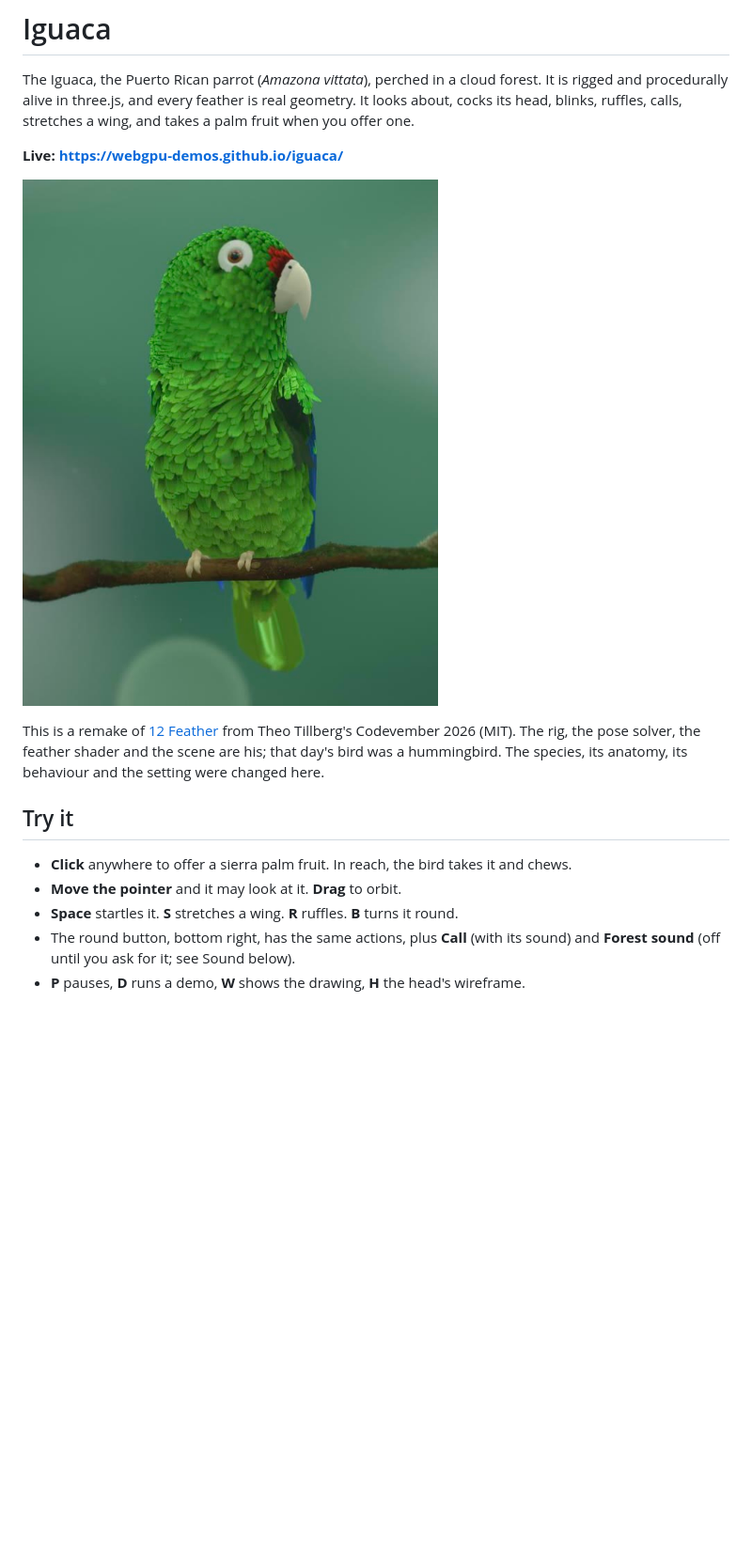
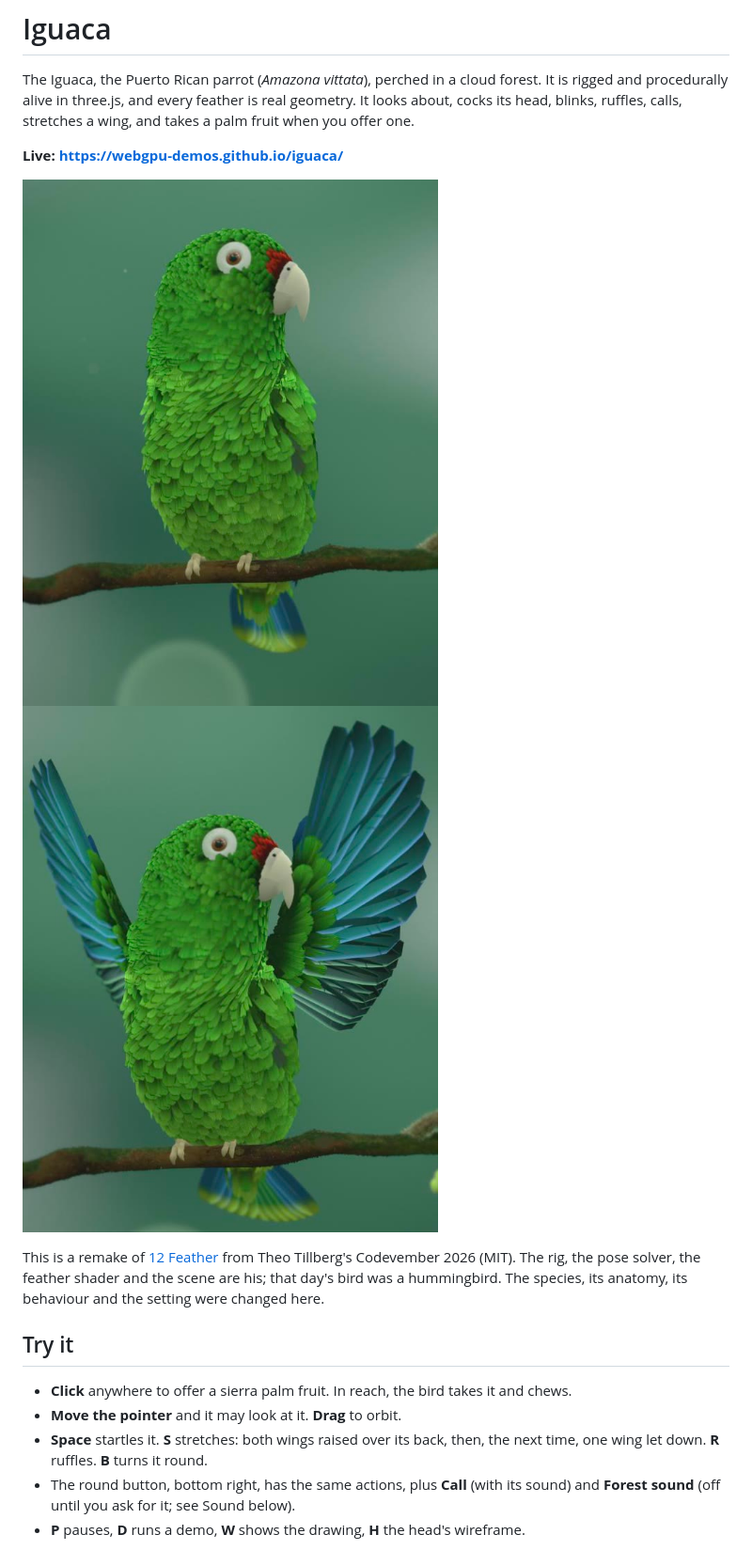
Before and after one commit to webgpu-demos/iguaca, a Markdown page: README.md, the part around one of its changes. Shown at 94% size. GitHub-like rendering; pictures changed too: public/share.jpg, public/wings.jpg (added); blank space fills up the shorter version.

```diff
--- a/README.md
+++ b/README.md
@@ -4,7 +4,7 @@ The Iguaca, the Puerto Rican parrot (*Amazona vittata*), perched in a cloud fore
 
 **Live: https://webgpu-demos.github.io/iguaca/**
 
-![The Iguaca on its perch](public/share.jpg)
+![The Iguaca on its perch](public/share.jpg) ![Stretching, both wings up](public/wings.jpg)
 
 This is a remake of [12 Feather](https://github.com/ttillberg/codevember-2026/tree/main/12) from Theo Tillberg's Codevember 2026 (MIT). The rig, the pose solver, the feather shader and the scene are his; that day's bird was a hummingbird. The species, its anatomy, its behaviour and the setting were changed here.
 
@@ -12,7 +12,7 @@ This is a remake of [12 Feather](https://github.com/ttillberg/codevember-2026/tr
 
 - **Click** anywhere to offer a sierra palm fruit. In reach, the bird takes it and chews.
 - **Move the pointer** and it may look at it. **Drag** to orbit.
-- **Space** startles it. **S** stretches a wing. **R** ruffles. **B** turns it round.
+- **Space** startles it. **S** stretches: both wings raised over its back, then, the next time, one wing let down. **R** ruffles. **B** turns it round.
 - The round button, bottom right, has the same actions, plus **Call** (with its sound) and **Forest sound** (off until you ask for it; see Sound below).
 - **P** pauses, **D** runs a demo, **W** shows the drawing, **H** the head's wireframe.
 
```
Also changed, not shown: other parts of README.md (+2 -1 lines), docs/share.jpg, docs/wings.jpg (added), 9 other files.
